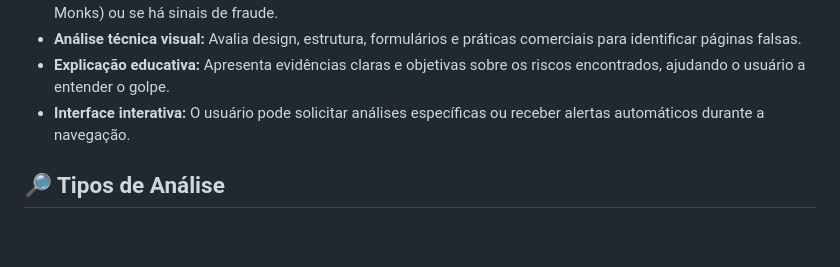
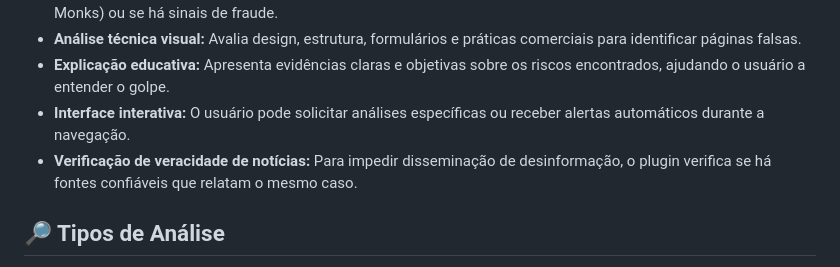
Before and after one commit to GustavoFantato/echofy, a Markdown page: README.md, the part around the change. Rendered like a GitHub page; blank space fills up the shorter version.

Commit message:
Mudanças README

```diff
--- a/README.md
+++ b/README.md
@@ -11,6 +11,7 @@ Echofy é um chatbot inteligente para análise de golpes digitais e verificaçã
 - **Análise técnica visual:** Avalia design, estrutura, formulários e práticas comerciais para identificar páginas falsas.
 - **Explicação educativa:** Apresenta evidências claras e objetivas sobre os riscos encontrados, ajudando o usuário a entender o golpe.
 - **Interface interativa:** O usuário pode solicitar análises específicas ou receber alertas automáticos durante a navegação.
+- **Verificação de veracidade de notícias:** Para impedir disseminação de desinformação, o plugin verifica se há fontes confiáveis que relatam o mesmo caso.
 
 ## 🔎 Tipos de Análise
 
```
